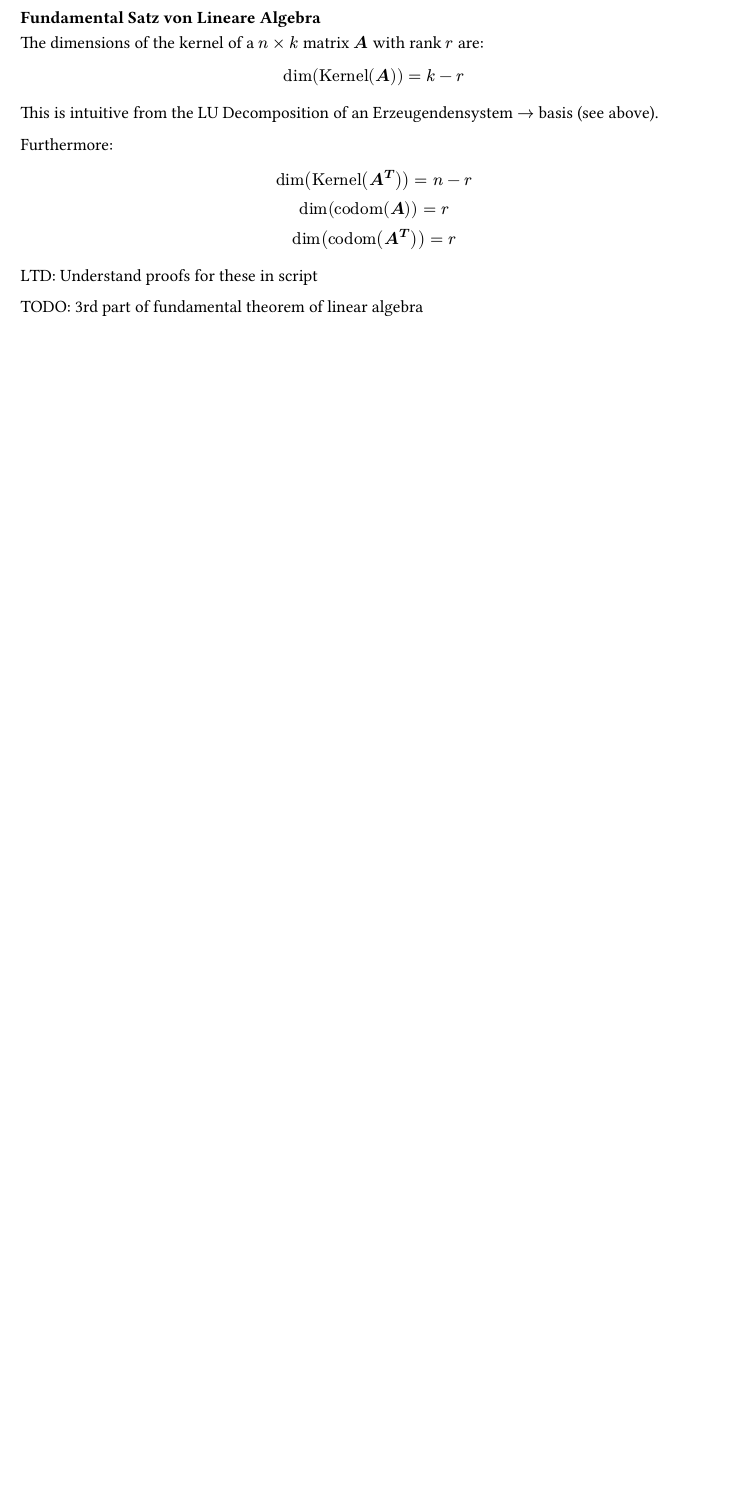
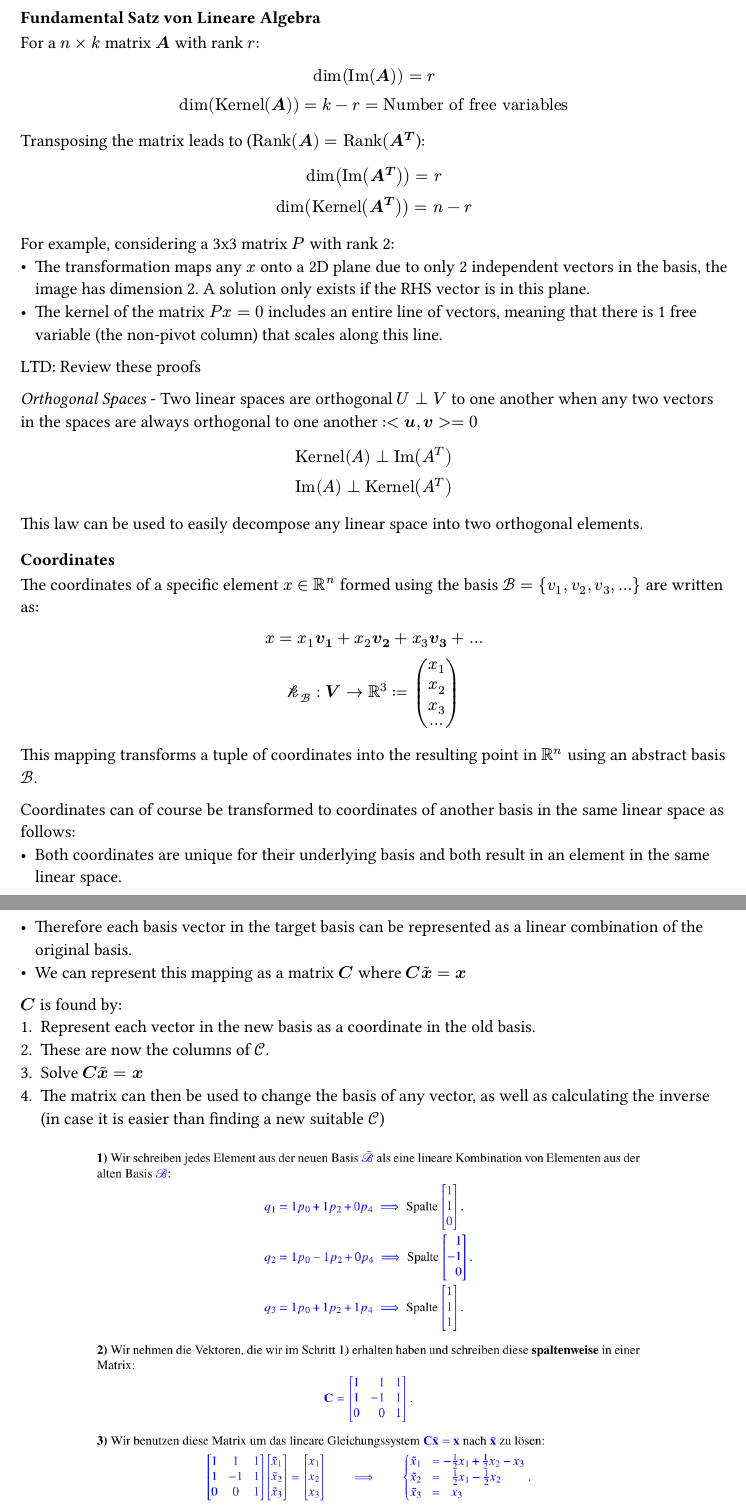
Before and after one commit to kalekdev/uni, a Typst document (semester-1/lineare-algebra/notes.typ): part of page 16 of 16 before the commit and two parts of pages 16 and 17 of 18 after it, the two joined at a grey line, cut so that both start at the same text, the shorter picture padded with empty space. The pictures show the PDF file semester-1/lineare-algebra/notes.pdf that the author committed with the source.

Commit message:
Linalg formal definition notes

```diff
--- a/semester-1/lineare-algebra/notes.typ
+++ b/semester-1/lineare-algebra/notes.typ
@@ -555,13 +564,21 @@ Sometimes non-finite dimensional spaces can be approximated using finite dimensi
 #image("images/dimensions.png")
 
 === Fundamental Satz von Lineare Algebra
-The dimensions of the kernel of a $n times k$ matrix $bold(A)$ with rank $r$ are:
+For a $n times k$ matrix $bold(A)$ with rank $r$:
 $
-  dim("Kernel"(bold(A))) = k -r
+  dim("Im"(bold(A))) = r\
+  dim("Kernel"(bold(A))) = k -r = "Number of free variables"\
 $
-This is intuitive from the LU Decomposition of an Erzeugendensystem $->$ basis (see above).
+Transposing the matrix leads to ($"Rank"(bold(A)) = "Rank"(bold(A^T)$):
+$
+  dim("Im"(bold(A^T))) = r\
+  dim("Kernel"(bold(A^T))) = n - r\
+$
+For example, considering a 3x3 matrix $P$ with rank 2:
+- The transformation maps any $x$ onto a 2D plane due to only 2 independent vectors in the basis, the image has dimension 2. A solution only exists if the RHS vector is in this plane.
+- The kernel of the matrix $P x=0$ includes an entire line of vectors, meaning that there is 1 free variable (the non-pivot column) that scales along this line.
 
-Furthermore:
+LTD: Review these proofs
+
+_Orthogonal Spaces_ - Two linear spaces are orthogonal $U perp V$ to one another when any two vectors in the spaces are always orthogonal to one another :$bold(<u\, v>) = 0$
 $
-  dim("Kernel"(bold(A^T))) = n - r\
-  dim("codom"(bold(A))) = r\
@@ -569,5 +587,24 @@ $
 $
+This law can be used to easily decompose any linear space into two orthogonal elements.
 
-LTD: Understand proofs for these in script
+=== Coordinates
+The coordinates of a specific element $x in RR^n$ formed using the basis $cal(B) = {v_1, v_2, v_3, ...}$ are written as:
+$
+  x = x_1 bold(v_1) + x_2 bold(v_2) + x_3 bold(v_3) + ...\
+  cal(k_B): bold(V) -> RR^3:= vec(x_1, x_2, x_3, ...)
+$
+This mapping transforms a tuple of coordinates into the resulting point in $RR^n$ using an abstract basis $cal(B)$.
 
-TODO: 3rd part of fundamental theorem of linear algebra
+Coordinates can of course be transformed to coordinates of another basis in the same linear space as follows:
+- Both coordinates are unique for their underlying basis and both result in an element in the same linear space.
+- Therefore each basis vector in the target basis can be represented as a linear combination of the original basis.
+- We can represent this mapping as a matrix $bold(C)$ where $bold(C tilde(x) = x)$
+
+$bold(C)$ is found by:
++ Represent each vector in the new basis as a coordinate in the old basis.
++ These are now the columns of $cal(C)$.
++ Solve $bold(C tilde(x) = x)$
++ The matrix can then be used to change the basis of any vector, as well as calculating the inverse (in case it is easier than finding a new suitable $cal(C)$)
+#figure(
+  image("images/basis-change.png", width: 80%),
+) <fig-basis-change>
@@ -573,0 +617 @@ TODO: 3rd part of fundamental theorem of linear algebra
+  cal(F): X -> Y\
@@ -573,0 +624,3 @@ TODO: 3rd part of fundamental theorem of linear algebra
+#figure(
+  image("images/linear-derivation.png", width: 50%),
+) <fig-linear-derivation>
```
Also changed, not shown: semester-1/lineare-algebra/images/basis-change.png (added), semester-1/lineare-algebra/images/linear-derivation.png (added), semester-1/lineare-algebra/notes.pdf, semester-1/lineare-algebra/notes.typ (39 more changed lines).
